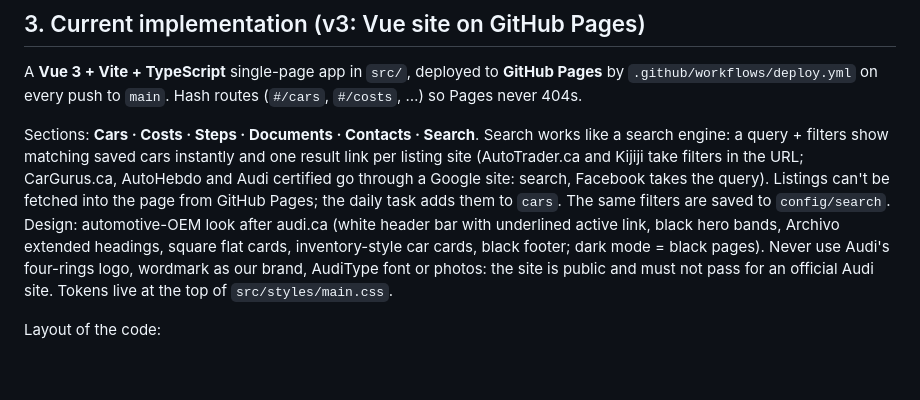
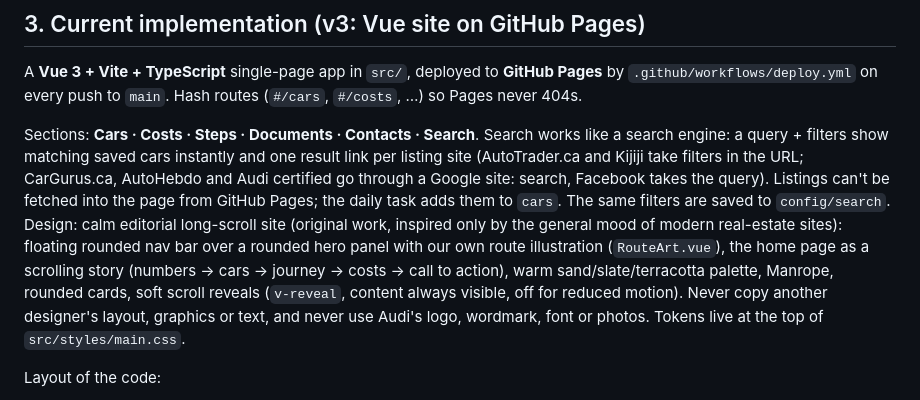
Before and after one commit to catalinandrei02/import-hub, a Markdown page: CLAUDE.md, the part around the change. Rendered like a GitHub page; blank space fills up the shorter version.

```diff
--- a/CLAUDE.md
+++ b/CLAUDE.md
@@ -26,7 +26,7 @@ Users: Catalin-Andrei (owner), his family (father-in-law may be the legal buyer)
 
 A **Vue 3 + Vite + TypeScript** single-page app in `src/`, deployed to **GitHub Pages** by `.github/workflows/deploy.yml` on every push to `main`. Hash routes (`#/cars`, `#/costs`, …) so Pages never 404s.
 
-Sections: **Cars · Costs · Steps · Documents · Contacts · Search**. Search works like a search engine: a query + filters show matching saved cars instantly and one result link per listing site (AutoTrader.ca and Kijiji take filters in the URL; CarGurus.ca, AutoHebdo and Audi certified go through a Google site: search, Facebook takes the query). Listings can't be fetched into the page from GitHub Pages; the daily task adds them to `cars`. The same filters are saved to `config/search`. Design: automotive-OEM look after audi.ca (white header bar with underlined active link, black hero bands, Archivo extended headings, square flat cards, inventory-style car cards, black footer; dark mode = black pages). Never use Audi's four-rings logo, wordmark as our brand, AudiType font or photos: the site is public and must not pass for an official Audi site. Tokens live at the top of `src/styles/main.css`.
+Sections: **Cars · Costs · Steps · Documents · Contacts · Search**. Search works like a search engine: a query + filters show matching saved cars instantly and one result link per listing site (AutoTrader.ca and Kijiji take filters in the URL; CarGurus.ca, AutoHebdo and Audi certified go through a Google site: search, Facebook takes the query). Listings can't be fetched into the page from GitHub Pages; the daily task adds them to `cars`. The same filters are saved to `config/search`. Design: calm editorial long-scroll site (original work, inspired only by the general mood of modern real-estate sites): floating rounded nav bar over a rounded hero panel with our own route illustration (`RouteArt.vue`), the home page as a scrolling story (numbers → cars → journey → costs → call to action), warm sand/slate/terracotta palette, Manrope, rounded cards, soft scroll reveals (`v-reveal`, content always visible, off for reduced motion). Never copy another designer's layout, graphics or text, and never use Audi's logo, wordmark, font or photos. Tokens live at the top of `src/styles/main.css`.
 
 Layout of the code:
 - `src/lib/costs.ts`, `src/lib/vin.ts`: the cost formula and VIN decoder from §5. Covered by `tests/unit/costs.test.ts` (25,000 CAD + GST → 27,028 €).
```
Also changed, not shown: README.md (+1 -1 lines), docs/cars-1440.png (deleted), docs/home.png (added), 8 other files.
